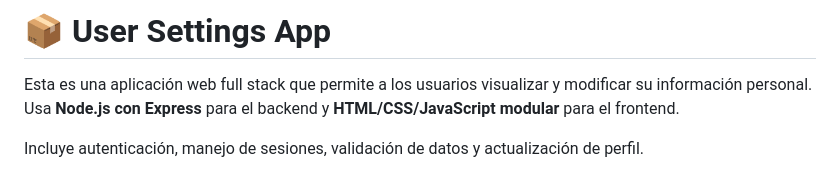
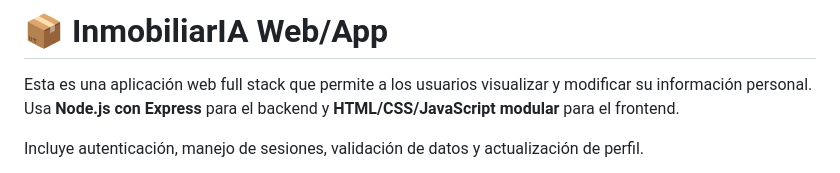
Before and after one commit to svaltqt/InmobiliariaProject, a Markdown page: readme.md, the part around the change. Rendered like a GitHub page.

```diff
--- a/readme.md
+++ b/readme.md
@@ -1,4 +1,4 @@
-# 📦 User Settings App
+# 📦 InmobiliarIA Web/App
 
 Esta es una aplicación web full stack que permite a los usuarios visualizar y modificar su información personal. Usa **Node.js con Express** para el backend y **HTML/CSS/JavaScript modular** para el frontend.
 
```
